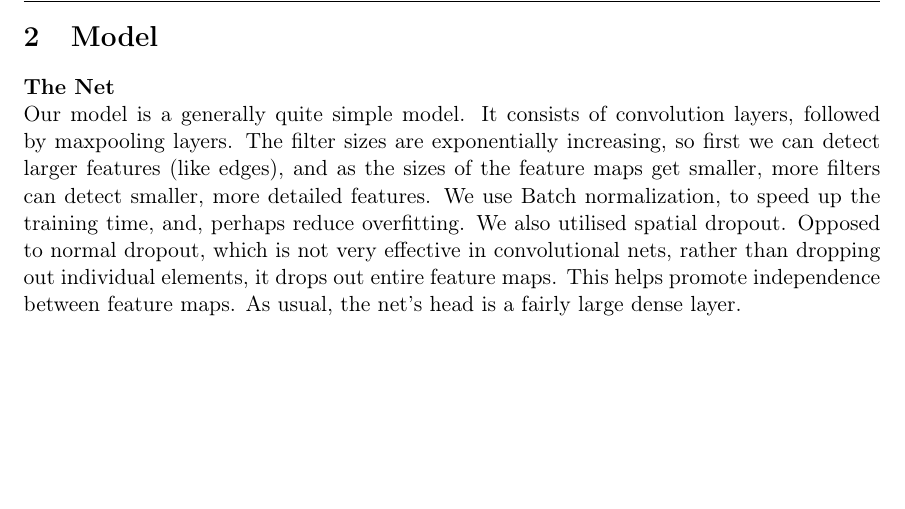
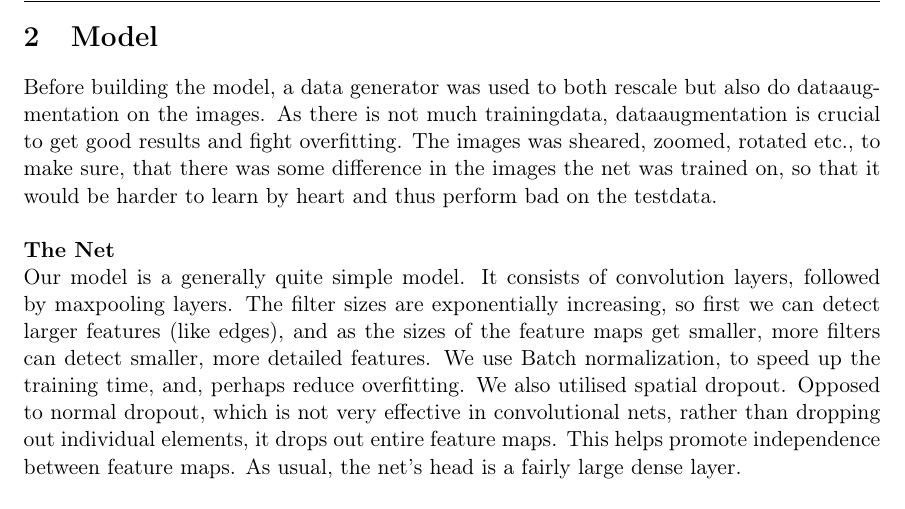
Before and after one commit to ChrisGold/DM873-Project-2, a LaTeX document (report/report_pneumonia.tex, which reads report/Model.tex): part of page 3 of 5, cut so that both start at the same text, the shorter picture padded with empty space. Compiled offline with pdfLaTeX.

Commit message:
work in cpt model

```diff
--- a/report/Model.tex
+++ b/report/Model.tex
@@ -1,5 +1,8 @@
 \section{Model}
 
+Before building the model, a data generator was used to both rescale but also do dataaugmentation on the images. As there is not much trainingdata, dataaugmentation is crucial to get good results and fight overfitting. The images was sheared, zoomed, rotated etc., to make sure, that there was some difference in the images the net was trained on, so that it would be harder to learn by heart and thus perform bad on the testdata.
+\newline
+\newline
 \textbf{The Net}
 \newline
 Our model is a generally quite simple model. It consists of convolution layers, followed by maxpooling layers. The filter sizes are exponentially increasing, so first we can detect larger features (like edges), and as the sizes of the feature maps get smaller, more filters can detect smaller, more detailed features. We use Batch normalization, to speed up the training time, and, perhaps reduce overfitting. We also utilised spatial dropout. Opposed to normal dropout, which is not very effective in convolutional nets, rather than dropping out individual elements, it drops out entire feature maps. This helps promote independence between feature maps. As usual, the net’s head is a fairly large dense layer.
```
Also changed, not shown: report/report_pneumonia.pdf, 2 other files.
